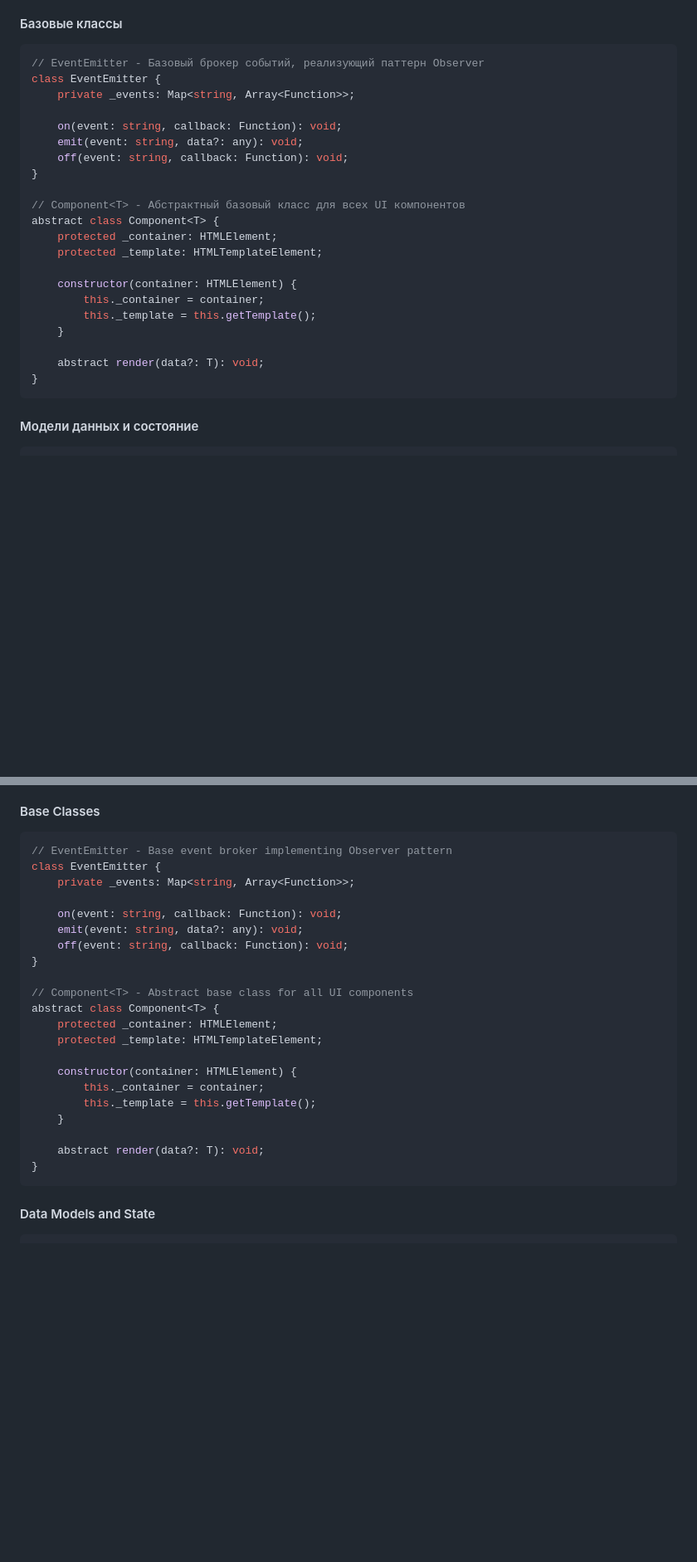
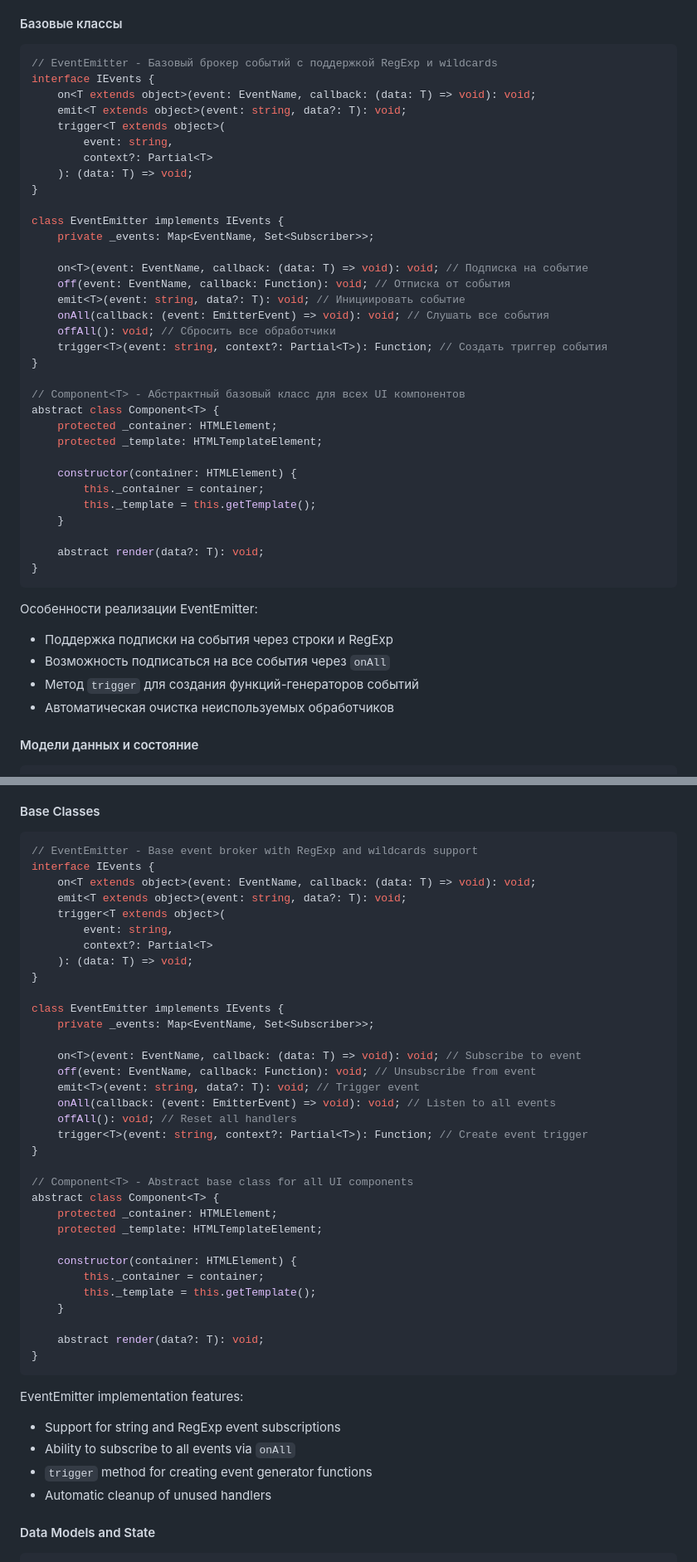
Before and after one commit to Olliekse/web-larek-frontend, a Markdown page: README.md, 2 parts joined by grey strips. Shown: that part at 83% size. Rendered like a GitHub page; blank space fills up the shorter version.

````diff
--- a/README.md
+++ b/README.md
@@ -40,13 +40,25 @@
 #### Базовые классы
 
 ```typescript
-// EventEmitter - Базовый брокер событий, реализующий паттерн Observer
-class EventEmitter {
-	private _events: Map<string, Array<Function>>;
+// EventEmitter - Базовый брокер событий с поддержкой RegExp и wildcards
+interface IEvents {
+	on<T extends object>(event: EventName, callback: (data: T) => void): void;
+	emit<T extends object>(event: string, data?: T): void;
+	trigger<T extends object>(
+		event: string,
+		context?: Partial<T>
+	): (data: T) => void;
+}
 
-	on(event: string, callback: Function): void;
-	emit(event: string, data?: any): void;
-	off(event: string, callback: Function): void;
+class EventEmitter implements IEvents {
+	private _events: Map<EventName, Set<Subscriber>>;
+
+	on<T>(event: EventName, callback: (data: T) => void): void; // Подписка на событие
+	off(event: EventName, callback: Function): void; // Отписка от события
+	emit<T>(event: string, data?: T): void; // Инициировать событие
+	onAll(callback: (event: EmitterEvent) => void): void; // Слушать все события
+	offAll(): void; // Сбросить все обработчики
+	trigger<T>(event: string, context?: Partial<T>): Function; // Создать триггер события
 }
 
 // Component<T> - Абстрактный базовый класс для всех UI компонентов
@@ -62,6 +74,13 @@ abstract class Component<T> {
 	abstract render(data?: T): void;
 }
 ```
+
+Особенности реализации EventEmitter:
+
+- Поддержка подписки на события через строки и RegExp
+- Возможность подписаться на все события через `onAll`
+- Метод `trigger` для создания функций-генераторов событий
+- Автоматическая очистка неиспользуемых обработчиков
 
 #### Модели данных и состояние
 
@@ -352,13 +385,25 @@ This project uses the MVP (Model-View-Presenter) pattern and event-driven approa
 #### Base Classes
 
 ```typescript
-// EventEmitter - Base event broker implementing Observer pattern
-class EventEmitter {
-	private _events: Map<string, Array<Function>>;
+// EventEmitter - Base event broker with RegExp and wildcards support
+interface IEvents {
+	on<T extends object>(event: EventName, callback: (data: T) => void): void;
+	emit<T extends object>(event: string, data?: T): void;
+	trigger<T extends object>(
+		event: string,
+		context?: Partial<T>
+	): (data: T) => void;
+}
 
-	on(event: string, callback: Function): void;
-	emit(event: string, data?: any): void;
-	off(event: string, callback: Function): void;
+class EventEmitter implements IEvents {
+	private _events: Map<EventName, Set<Subscriber>>;
+
+	on<T>(event: EventName, callback: (data: T) => void): void; // Subscribe to event
+	off(event: EventName, callback: Function): void; // Unsubscribe from event
+	emit<T>(event: string, data?: T): void; // Trigger event
+	onAll(callback: (event: EmitterEvent) => void): void; // Listen to all events
+	offAll(): void; // Reset all handlers
+	trigger<T>(event: string, context?: Partial<T>): Function; // Create event trigger
 }
 
 // Component<T> - Abstract base class for all UI components
@@ -374,6 +419,13 @@ abstract class Component<T> {
 	abstract render(data?: T): void;
 }
 ```
+
+EventEmitter implementation features:
+
+- Support for string and RegExp event subscriptions
+- Ability to subscribe to all events via `onAll`
+- `trigger` method for creating event generator functions
+- Automatic cleanup of unused handlers
 
 #### Data Models and State
 
````
Also changed, not shown: other parts of README.md (+36 -8 lines).
